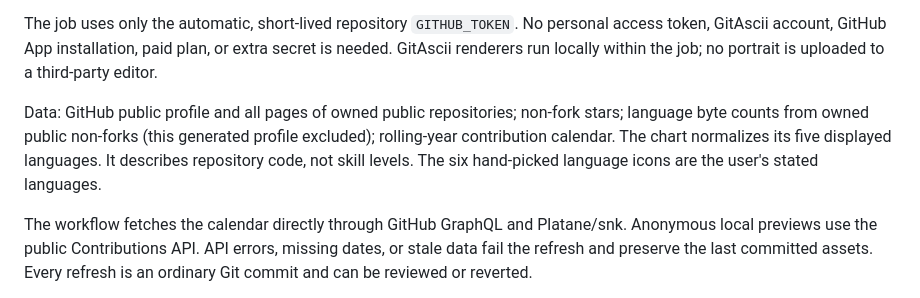
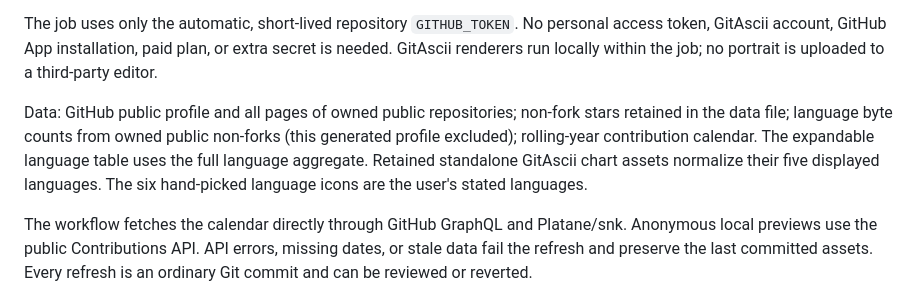
Before and after one commit to Abenovv/Abenovv, a Markdown page: PROFILE-AUTOMATION.md, the part around the change. Rendered like a GitHub page.

Commit message:
Document the polished profile data presentation

```diff
--- a/PROFILE-AUTOMATION.md
+++ b/PROFILE-AUTOMATION.md
@@ -4,7 +4,7 @@ The [Refresh profile workflow](https://github.com/Abenovv/Abenovv/actions/workfl
 
 The job uses only the automatic, short-lived repository `GITHUB_TOKEN`. No personal access token, GitAscii account, GitHub App installation, paid plan, or extra secret is needed. GitAscii renderers run locally within the job; no portrait is uploaded to a third-party editor.
 
-Data: GitHub public profile and all pages of owned public repositories; non-fork stars; language byte counts from owned public non-forks (this generated profile excluded); rolling-year contribution calendar. The chart normalizes its five displayed languages. It describes repository code, not skill levels. The six hand-picked language icons are the user's stated languages.
+Data: GitHub public profile and all pages of owned public repositories; non-fork stars retained in the data file; language byte counts from owned public non-forks (this generated profile excluded); rolling-year contribution calendar. The expandable language table uses the full language aggregate. Retained standalone GitAscii chart assets normalize their five displayed languages. The six hand-picked language icons are the user's stated languages.
 
 The workflow fetches the calendar directly through GitHub GraphQL and Platane/snk. Anonymous local previews use the public Contributions API. API errors, missing dates, or stale data fail the refresh and preserve the last committed assets. Every refresh is an ordinary Git commit and can be reviewed or reverted.
 
```
